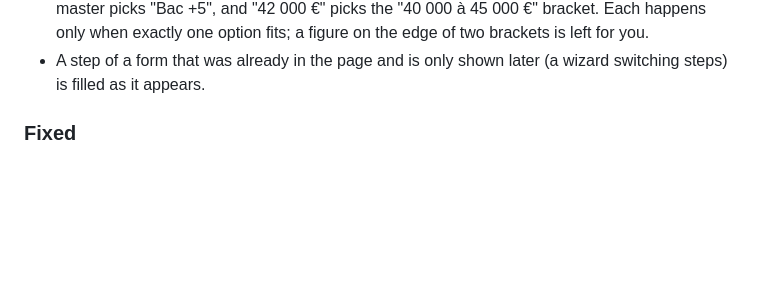
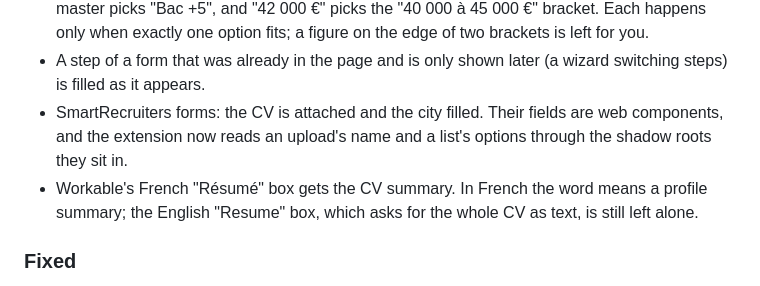
Before and after one commit to epimoni30/epimoni-autofill, a Markdown page: CHANGELOG.md, the part around the change. GitHub-like rendering; blank space fills up the shorter version.

Commit message:
Changelog: SmartRecruiters and Workable's French summary box

```diff
--- a/CHANGELOG.md
+++ b/CHANGELOG.md
@@ -24,6 +24,11 @@ carries the same number, and the release workflow refuses a tag that does not ma
   only when exactly one option fits; a figure on the edge of two brackets is left for you.
 - A step of a form that was already in the page and is only shown later (a wizard switching
   steps) is filled as it appears.
+- SmartRecruiters forms: the CV is attached and the city filled. Their fields are web
+  components, and the extension now reads an upload's name and a list's options through the
+  shadow roots they sit in.
+- Workable's French "Résumé" box gets the CV summary. In French the word means a profile
+  summary; the English "Resume" box, which asks for the whole CV as text, is still left alone.
 
 ### Fixed
 
```
